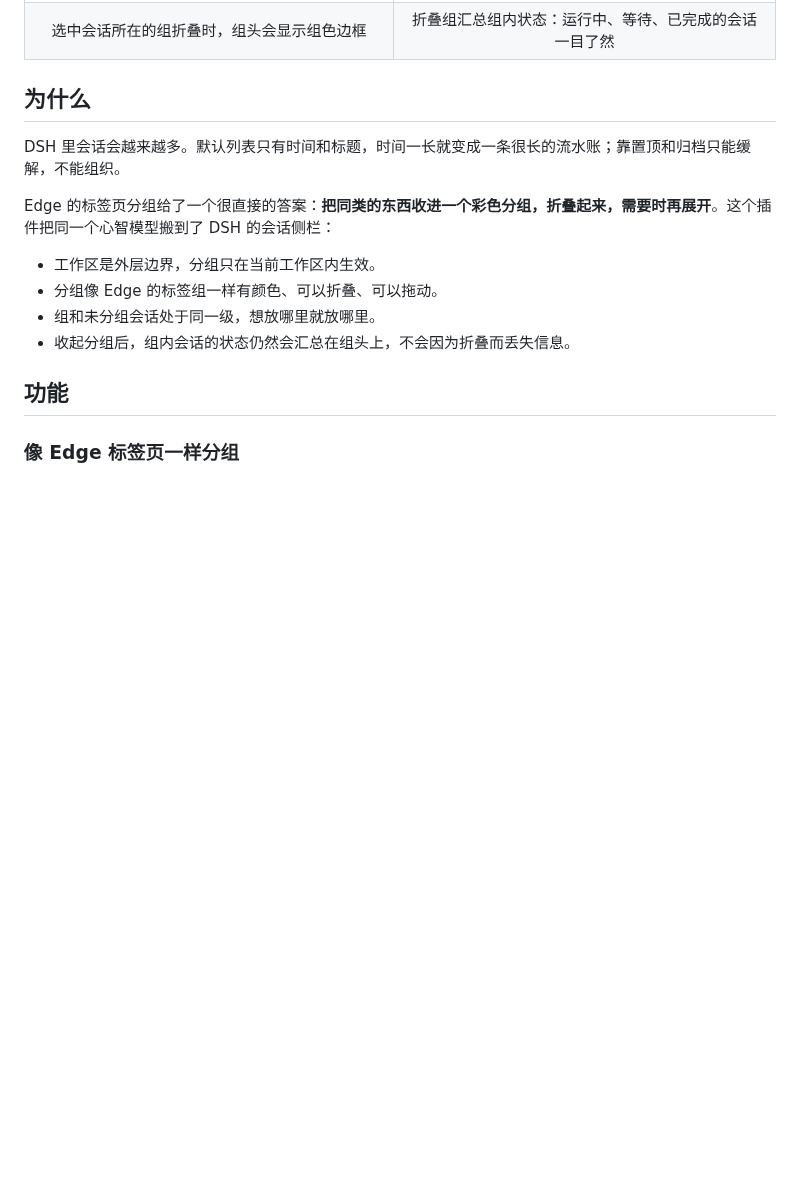
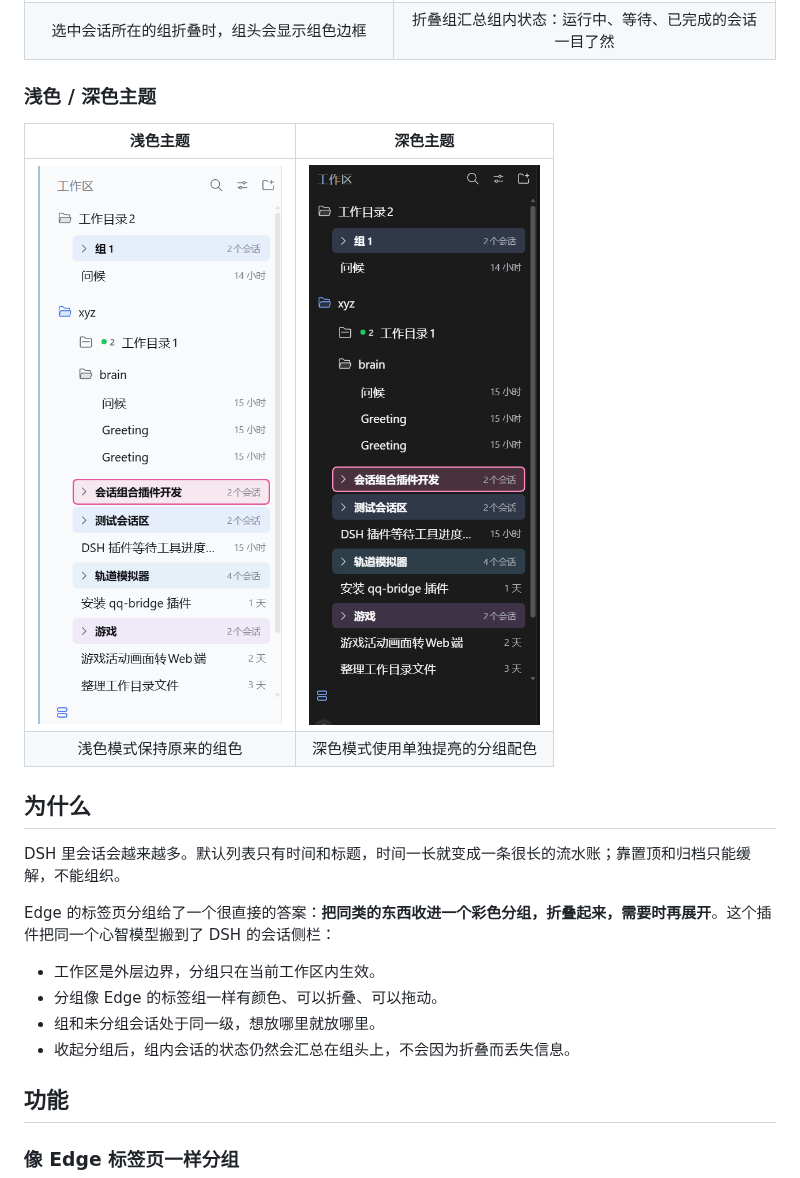
Before and after one commit to xyzYaeMiko/dsh-session-groups, a Markdown page: README.md, the part around the change. GitHub-like rendering; pictures changed too: docs/theme-dark.png (added), docs/theme-light.png (added); blank space fills up the shorter version.

```diff
--- a/README.md
+++ b/README.md
@@ -38,6 +38,14 @@
 | :---: | :---: |
 | <img src="docs/groups.png" width="100%" alt="分组和选中组头"> | <img src="docs/status.png" width="100%" alt="折叠组状态点"> |
 | 选中会话所在的组折叠时，组头会显示组色边框 | 折叠组汇总组内状态：运行中、等待、已完成的会话一目了然 |
+
+### 浅色 / 深色主题
+
+| 浅色主题 | 深色主题 |
+| :---: | :---: |
+| <img src="docs/theme-light.png" width="320" alt="浅色主题下的工作区树和分组"> | <img src="docs/theme-dark.png" width="320" alt="深色主题下的工作区树和分组"> |
+| 浅色模式保持原来的组色 | 深色模式使用单独提亮的分组配色 |
+
 
 ## 为什么
 
```
